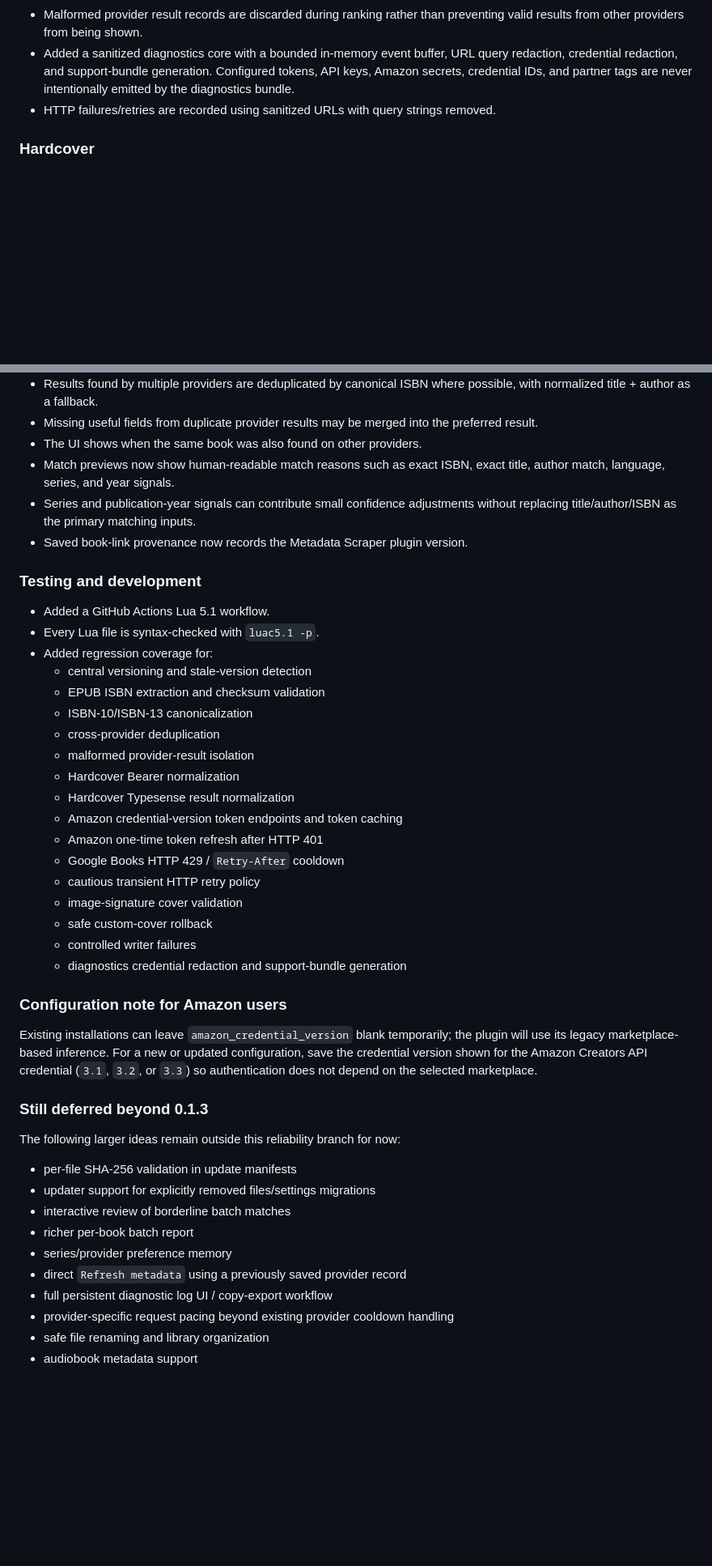
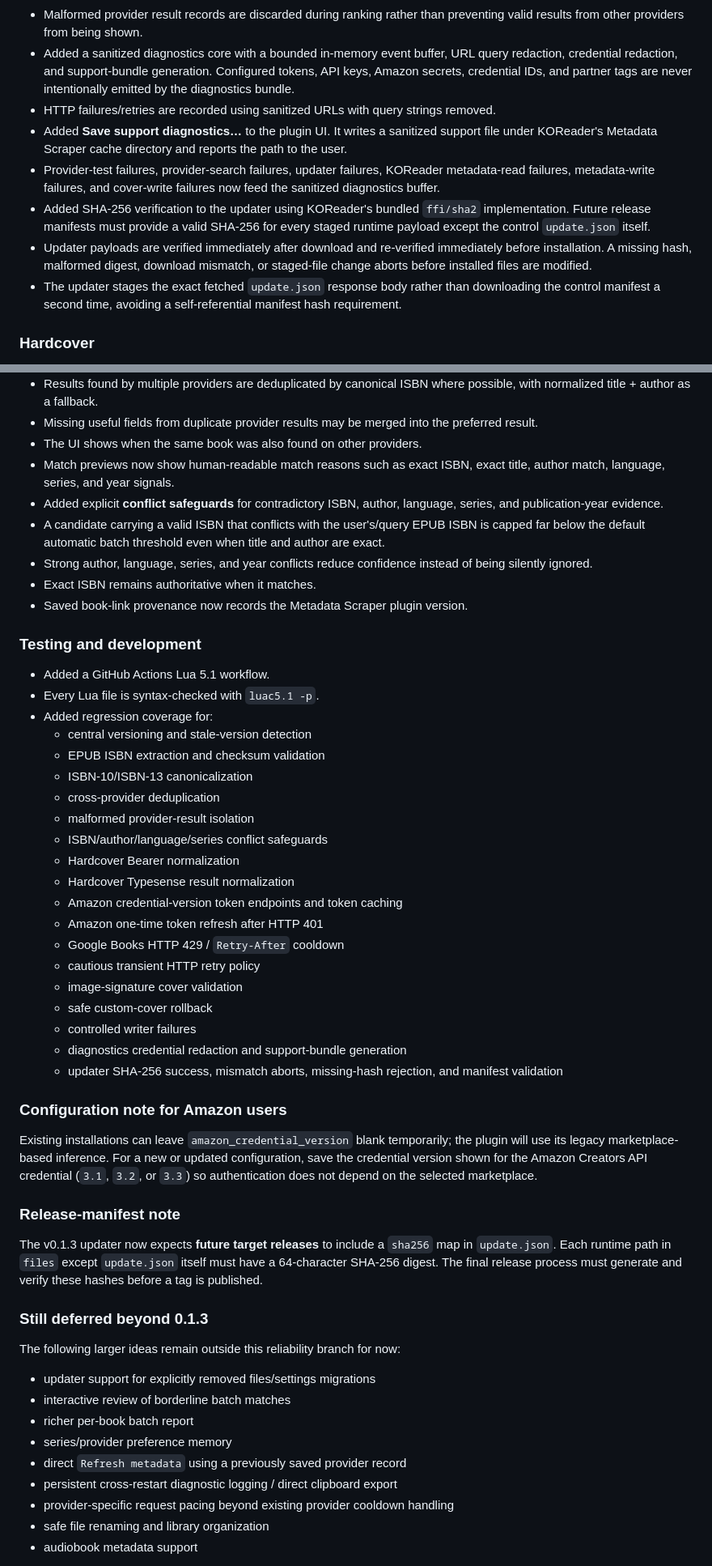
Before and after one commit to JDsnyke/koreader-metadata-scraper, a Markdown page: CHANGELOG.md, 2 parts joined by grey strips. Shown at 81% size. Rendered like a GitHub page; blank space fills up the shorter version.

Commit message:
Document updater integrity and support diagnostics

```diff
--- a/CHANGELOG.md
+++ b/CHANGELOG.md
@@ -17,6 +17,11 @@ All notable changes to Metadata Scraper for KOReader will be documented here.
 - Malformed provider result records are discarded during ranking rather than preventing valid results from other providers from being shown.
 - Added a sanitized diagnostics core with a bounded in-memory event buffer, URL query redaction, credential redaction, and support-bundle generation. Configured tokens, API keys, Amazon secrets, credential IDs, and partner tags are never intentionally emitted by the diagnostics bundle.
 - HTTP failures/retries are recorded using sanitized URLs with query strings removed.
+- Added **Save support diagnostics…** to the plugin UI. It writes a sanitized support file under KOReader's Metadata Scraper cache directory and reports the path to the user.
+- Provider-test failures, provider-search failures, updater failures, KOReader metadata-read failures, metadata-write failures, and cover-write failures now feed the sanitized diagnostics buffer.
+- Added SHA-256 verification to the updater using KOReader's bundled `ffi/sha2` implementation. Future release manifests must provide a valid SHA-256 for every staged runtime payload except the control `update.json` itself.
+- Updater payloads are verified immediately after download and re-verified immediately before installation. A missing hash, malformed digest, download mismatch, or staged-file change aborts before installed files are modified.
+- The updater stages the exact fetched `update.json` response body rather than downloading the control manifest a second time, avoiding a self-referential manifest hash requirement.
 
 ### Hardcover
 
@@ -56,7 +61,10 @@ All notable changes to Metadata Scraper for KOReader will be documented here.
 - Missing useful fields from duplicate provider results may be merged into the preferred result.
 - The UI shows when the same book was also found on other providers.
 - Match previews now show human-readable match reasons such as exact ISBN, exact title, author match, language, series, and year signals.
-- Series and publication-year signals can contribute small confidence adjustments without replacing title/author/ISBN as the primary matching inputs.
+- Added explicit **conflict safeguards** for contradictory ISBN, author, language, series, and publication-year evidence.
+- A candidate carrying a valid ISBN that conflicts with the user's/query EPUB ISBN is capped far below the default automatic batch threshold even when title and author are exact.
+- Strong author, language, series, and year conflicts reduce confidence instead of being silently ignored.
+- Exact ISBN remains authoritative when it matches.
 - Saved book-link provenance now records the Metadata Scraper plugin version.
 
 ### Testing and development
@@ -69,6 +77,7 @@ All notable changes to Metadata Scraper for KOReader will be documented here.
   - ISBN-10/ISBN-13 canonicalization
   - cross-provider deduplication
   - malformed provider-result isolation
+  - ISBN/author/language/series conflict safeguards
   - Hardcover Bearer normalization
   - Hardcover Typesense result normalization
   - Amazon credential-version token endpoints and token caching
@@ -79,22 +88,26 @@ All notable changes to Metadata Scraper for KOReader will be documented here.
   - safe custom-cover rollback
   - controlled writer failures
   - diagnostics credential redaction and support-bundle generation
+  - updater SHA-256 success, mismatch aborts, missing-hash rejection, and manifest validation
 
 ### Configuration note for Amazon users
 
 Existing installations can leave `amazon_credential_version` blank temporarily; the plugin will use its legacy marketplace-based inference. For a new or updated configuration, save the credential version shown for the Amazon Creators API credential (`3.1`, `3.2`, or `3.3`) so authentication does not depend on the selected marketplace.
 
+### Release-manifest note
+
+The v0.1.3 updater now expects **future target releases** to include a `sha256` map in `update.json`. Each runtime path in `files` except `update.json` itself must have a 64-character SHA-256 digest. The final release process must generate and verify these hashes before a tag is published.
+
 ### Still deferred beyond 0.1.3
 
 The following larger ideas remain outside this reliability branch for now:
 
-- per-file SHA-256 validation in update manifests
 - updater support for explicitly removed files/settings migrations
 - interactive review of borderline batch matches
 - richer per-book batch report
 - series/provider preference memory
 - direct `Refresh metadata` using a previously saved provider record
-- full persistent diagnostic log UI / copy-export workflow
+- persistent cross-restart diagnostic logging / direct clipboard export
 - provider-specific request pacing beyond existing provider cooldown handling
 - safe file renaming and library organization
 - audiobook metadata support
```
